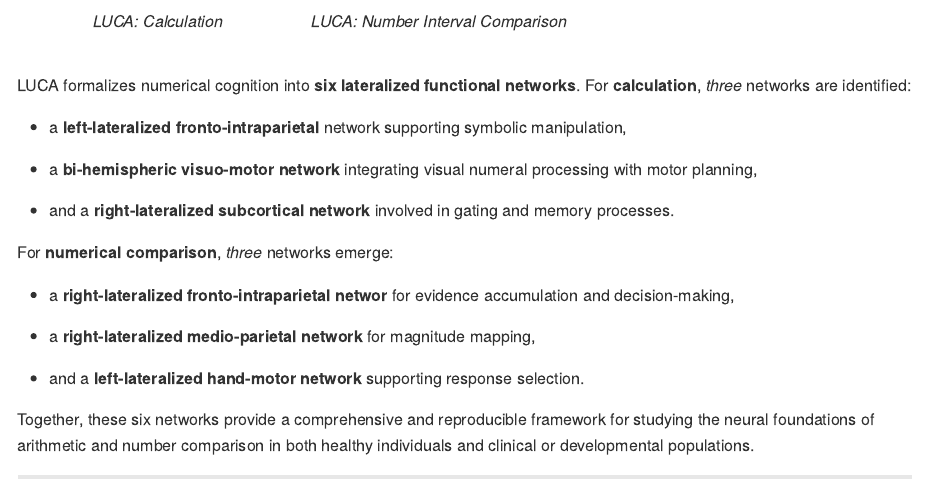
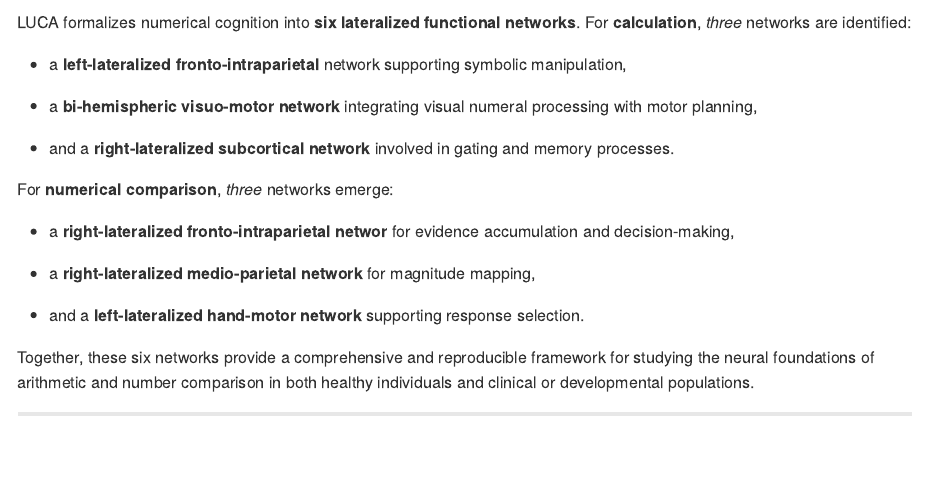
Before and after one commit to loiclabache/LUCA_brainAtlas, an R Markdown document (readme.Rmd): the page in a window 1100 px wide, from 700 px down before the commit and from 710 px down after it. The pictures show the output file README.md that the author committed with the source, drawn offline in the style of GitHub.

Commit message:
251130 1.5

```diff
--- a/readme.Rmd
+++ b/readme.Rmd
@@ -31,10 +25,0 @@ The **Lateralized Underpinnings of Comparison and Arithmetic (LUCA)** atlas defi
-  <div style="font-style: italic; margin-top: 6px;">LUCA: Calculation</div>
-</td>
-
-<td style="text-align:center; vertical-align:top; width:50%; border:none;">
-  <img src="Image/LUCA_Comp_volume.gif" style="width:100%;" />
-  <div style="font-style: italic; margin-top: 6px;">LUCA: Number Interval Comparison</div>
-</td>
-
-</tr>
-</table>
```
Also changed, not shown: README.md, readme.Rmd (8 more changed lines), 1 other file.
